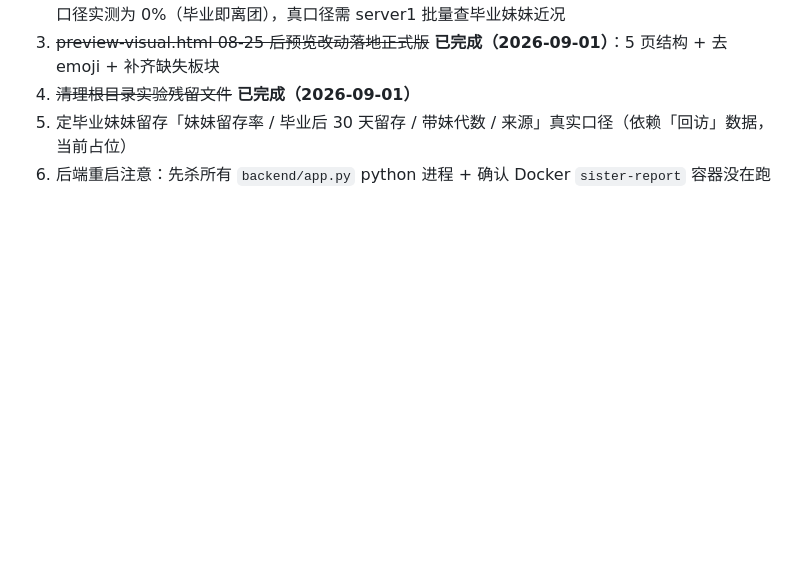
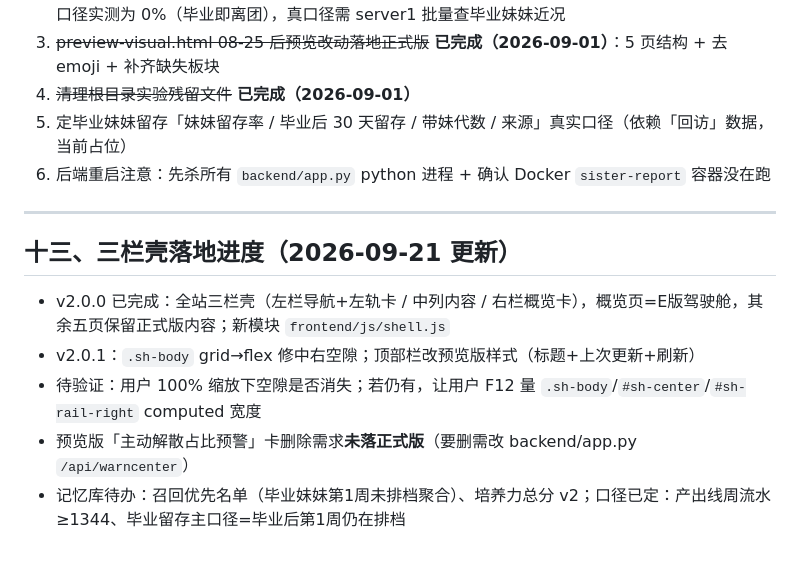
Before and after one commit to kiya-ya/lessono, a Markdown page: 项目上下文记忆.md, the part around the change. Rendered like a GitHub page; blank space fills up the shorter version.

```diff
--- a/项目上下文记忆.md
+++ b/项目上下文记忆.md
@@ -394,3 +394,13 @@ f36e45e 对齐预览版: 搜索栏单栏 + 姐姐总览合并删排行 + 毕业
 4. ~~清理根目录实验残留文件~~ **已完成（2026-09-01）**
 5. 定毕业妹妹留存「妹妹留存率 / 毕业后 30 天留存 / 带妹代数 / 来源」真实口径（依赖「回访」数据，当前占位）
 6. 后端重启注意：先杀所有 `backend/app.py` python 进程 + 确认 Docker `sister-report` 容器没在跑
+
+---
+
+## 十三、三栏壳落地进度（2026-09-21 更新）
+
+- v2.0.0 已完成：全站三栏壳（左栏导航+左轨卡 / 中列内容 / 右栏概览卡），概览页=E版驾驶舱，其余五页保留正式版内容；新模块 `frontend/js/shell.js`
+- v2.0.1：`.sh-body` grid→flex 修中右空隙；顶部栏改预览版样式（标题+上次更新+刷新）
+- 待验证：用户 100% 缩放下空隙是否消失；若仍有，让用户 F12 量 `.sh-body`/`#sh-center`/`#sh-rail-right` computed 宽度
+- 预览版「主动解散占比预警」卡删除需求**未落正式版**（要删需改 backend/app.py `/api/warncenter`）
+- 记忆库待办：召回优先名单（毕业妹妹第1周未排档聚合）、培养力总分 v2；口径已定：产出线周流水≥1344、毕业留存主口径=毕业后第1周仍在排档
```
Also changed, not shown: README.md (+6 -1 lines).
